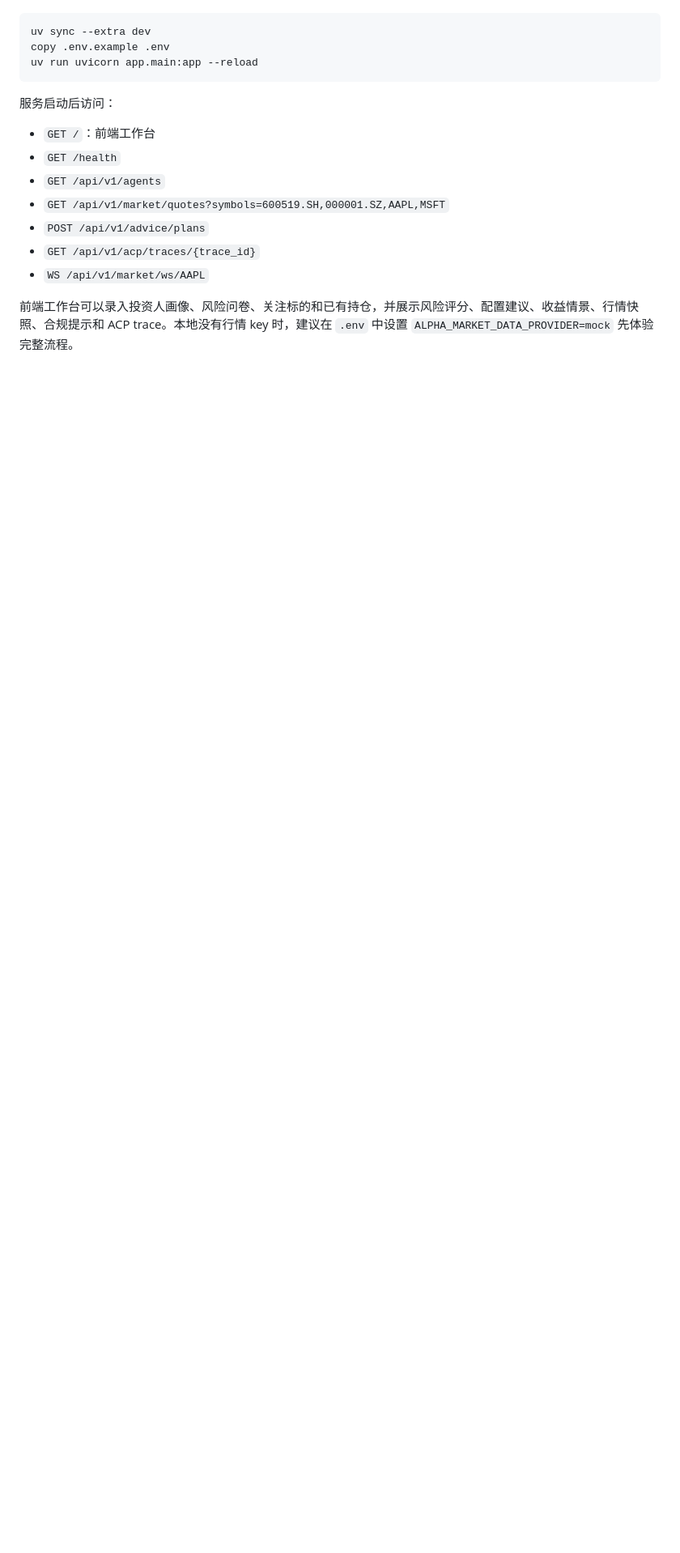
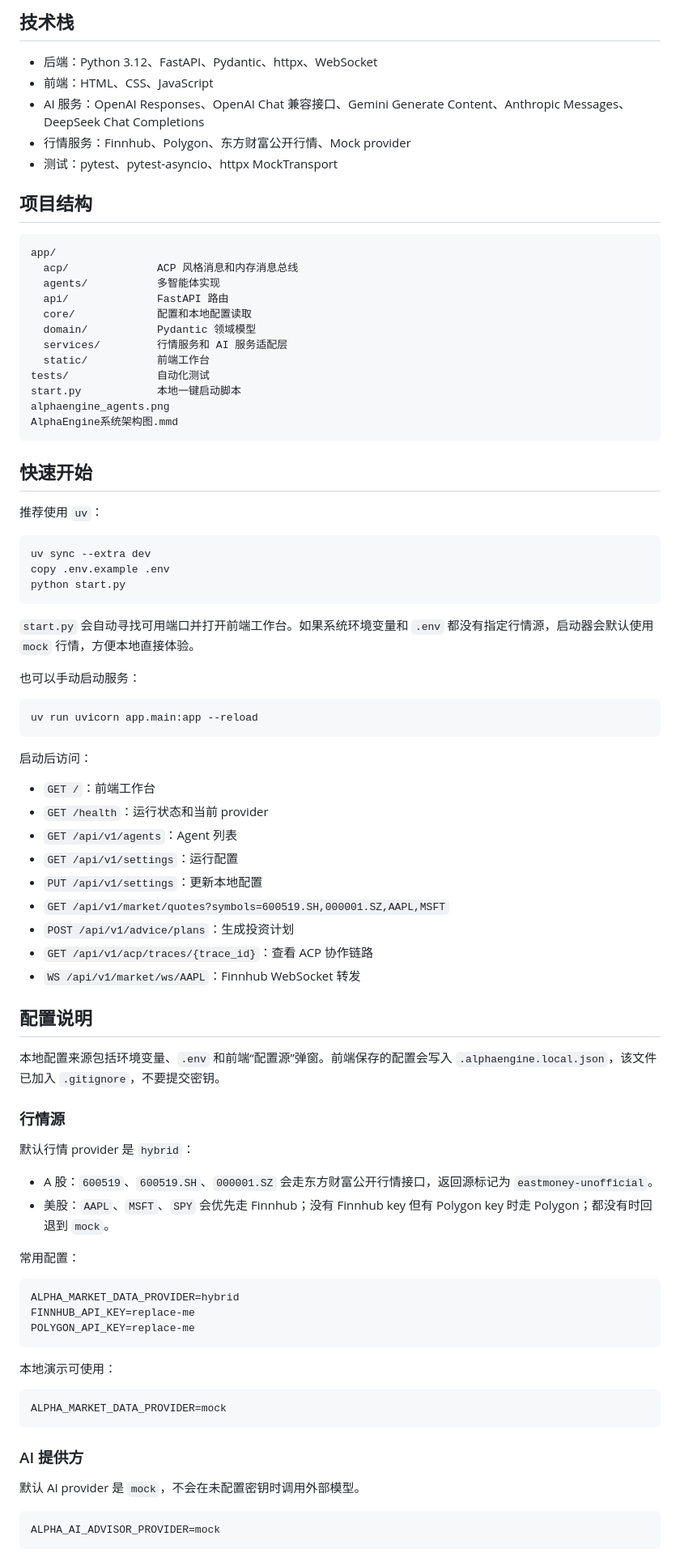
Before and after one commit to ghjcfrt/AlphaEngine, a Markdown page: README.md, the part around one of its changes. Shown at 81% size. GitHub-like rendering; blank space fills up the shorter version.

````diff
--- a/README.md
+++ b/README.md
@@ -52,18 +49,88 @@ python start.py
+## 技术栈
+
+- 后端：Python 3.12、FastAPI、Pydantic、httpx、WebSocket
+- 前端：HTML、CSS、JavaScript
+- AI 服务：OpenAI Responses、OpenAI Chat 兼容接口、Gemini Generate Content、Anthropic Messages、DeepSeek Chat Completions
+- 行情服务：Finnhub、Polygon、东方财富公开行情、Mock provider
+- 测试：pytest、pytest-asyncio、httpx MockTransport
+
+## 项目结构
+
+```text
+app/
+  acp/              ACP 风格消息和内存消息总线
+  agents/           多智能体实现
+  api/              FastAPI 路由
+  core/             配置和本地配置读取
+  domain/           Pydantic 领域模型
+  services/         行情服务和 AI 服务适配层
+  static/           前端工作台
+tests/              自动化测试
+start.py            本地一键启动脚本
+alphaengine_agents.png
+AlphaEngine系统架构图.mmd
+```
+
+## 快速开始
+
+推荐使用 `uv`：
 
 ```powershell
 uv sync --extra dev
 copy .env.example .env
+python start.py
+```
+
+`start.py` 会自动寻找可用端口并打开前端工作台。如果系统环境变量和 `.env` 都没有指定行情源，启动器会默认使用 `mock` 行情，方便本地直接体验。
+
+也可以手动启动服务：
+
+```powershell
 uv run uvicorn app.main:app --reload
 ```
 
-服务启动后访问：
+启动后访问：
 
 - `GET /`：前端工作台
-- `GET /health`
-- `GET /api/v1/agents`
+- `GET /health`：运行状态和当前 provider
+- `GET /api/v1/agents`：Agent 列表
+- `GET /api/v1/settings`：运行配置
+- `PUT /api/v1/settings`：更新本地配置
 - `GET /api/v1/market/quotes?symbols=600519.SH,000001.SZ,AAPL,MSFT`
-- `POST /api/v1/advice/plans`
-- `GET /api/v1/acp/traces/{trace_id}`
-- `WS /api/v1/market/ws/AAPL`
+- `POST /api/v1/advice/plans`：生成投资计划
+- `GET /api/v1/acp/traces/{trace_id}`：查看 ACP 协作链路
+- `WS /api/v1/market/ws/AAPL`：Finnhub WebSocket 转发
 
-前端工作台可以录入投资人画像、风险问卷、关注标的和已有持仓，并展示风险评分、配置建议、收益情景、行情快照、合规提示和 ACP trace。本地没有行情 key 时，建议在 `.env` 中设置 `ALPHA_MARKET_DATA_PROVIDER=mock` 先体验完整流程。
+## 配置说明
+
+本地配置来源包括环境变量、`.env` 和前端“配置源”弹窗。前端保存的配置会写入 `.alphaengine.local.json`，该文件已加入 `.gitignore`，不要提交密钥。
+
+### 行情源
+
+默认行情 provider 是 `hybrid`：
+
+- A 股：`600519`、`600519.SH`、`000001.SZ` 会走东方财富公开行情接口，返回源标记为 `eastmoney-unofficial`。
+- 美股：`AAPL`、`MSFT`、`SPY` 会优先走 Finnhub；没有 Finnhub key 但有 Polygon key 时走 Polygon；都没有时回退到 `mock`。
+
+常用配置：
+
+```powershell
+ALPHA_MARKET_DATA_PROVIDER=hybrid
+FINNHUB_API_KEY=replace-me
+POLYGON_API_KEY=replace-me
+```
+
+本地演示可使用：
+
+```powershell
+ALPHA_MARKET_DATA_PROVIDER=mock
+```
+
+### AI 提供方
+
+默认 AI provider 是 `mock`，不会在未配置密钥时调用外部模型。
+
+```powershell
+ALPHA_AI_ADVISOR_PROVIDER=mock
+```
+
````
Also changed, not shown: other parts of README.md (+90 -41 lines), alphaengine_agents.png (added), 12 other files.
